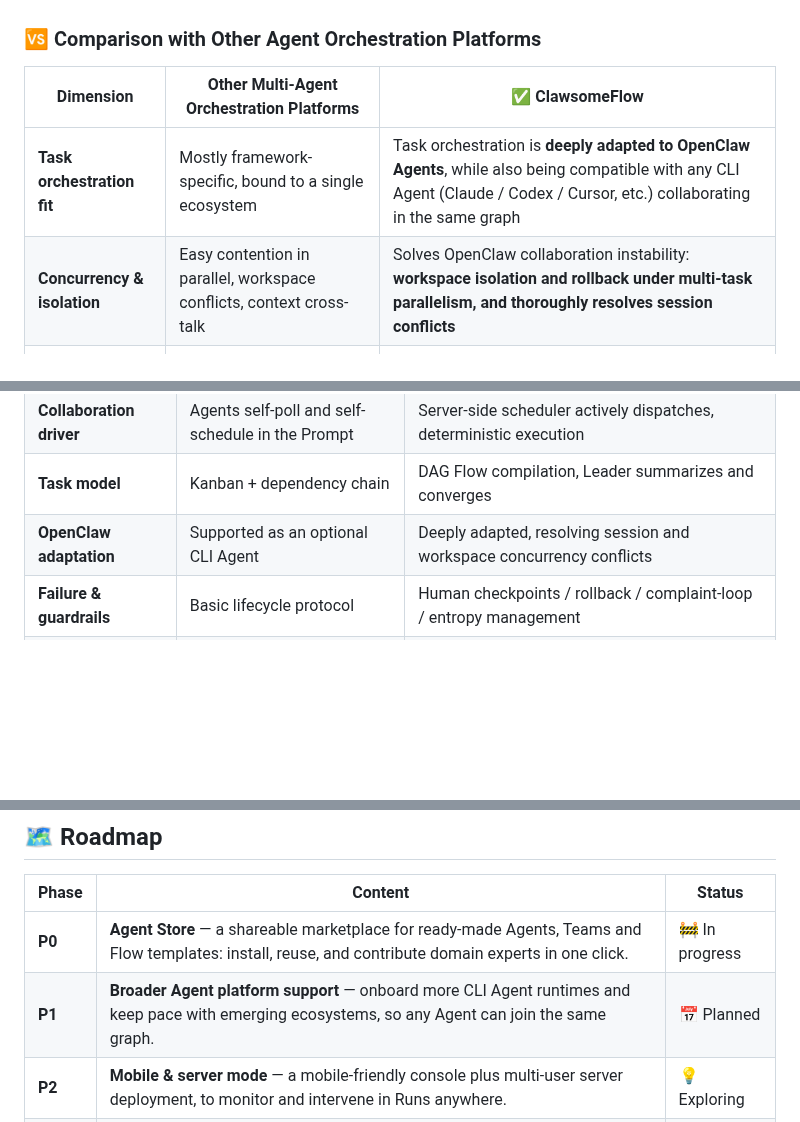
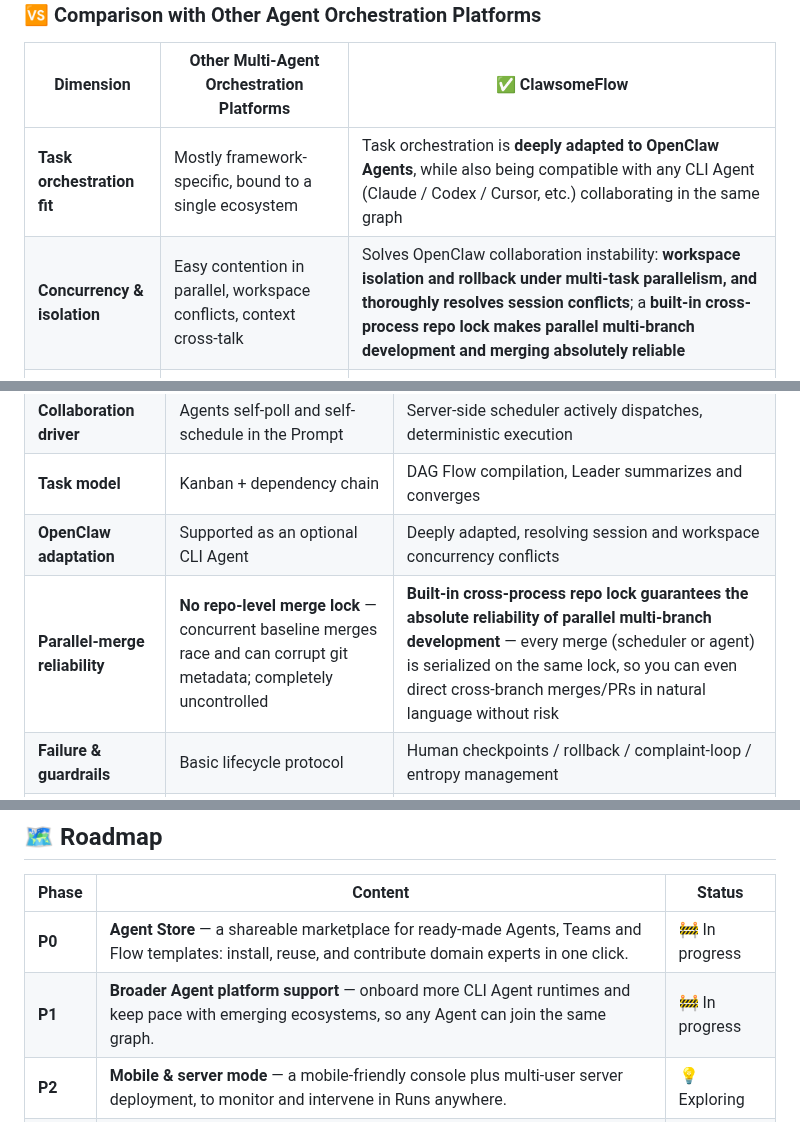
Before and after one commit to revalue-coding/ClawsomeFlow, a Markdown page: readme.md, 3 parts joined by grey strips. GitHub-like rendering; blank space fills up the shorter version.

```diff
--- a/readme.md
+++ b/readme.md
@@ -123,7 +143,7 @@ ClawsomeFlow's approach is direct: **migrate coordination from natural language
 | Dimension | Other Multi-Agent Orchestration Platforms | ✅ ClawsomeFlow |
 |---|---|---|
 | **Task orchestration fit** | Mostly framework-specific, bound to a single ecosystem | Task orchestration is **deeply adapted to OpenClaw Agents**, while also being compatible with any CLI Agent (Claude / Codex / Cursor, etc.) collaborating in the same graph |
-| **Concurrency & isolation** | Easy contention in parallel, workspace conflicts, context cross-talk | Solves OpenClaw collaboration instability: **workspace isolation and rollback under multi-task parallelism, and thoroughly resolves session conflicts** |
+| **Concurrency & isolation** | Easy contention in parallel, workspace conflicts, context cross-talk | Solves OpenClaw collaboration instability: **workspace isolation and rollback under multi-task parallelism, and thoroughly resolves session conflicts**; a **built-in cross-process repo lock makes parallel multi-branch development and merging absolutely reliable** |
 | **Control approach** | Pure Prompt self-scheduling (black box) or pure code (heavy) | **AI combined with precise orchestration**: get everything done in natural language while the scheduler precisely controls behavior (dispatch / retry / timeout / abort) |
 | **Engineering harness** | Generally missing; failures rely on Agent improvisation | **Harness engineering**: human checkpoints, rollbackable results, complaint-loop mechanism, periodic entropy management |
 | **Failure recovery** | Relies on Agent self-healing, uncertain outcome | Clear retry / skip / abort strategies, recovery paths folded into a standard state machine |
@@ -147,6 +167,7 @@ ClawsomeFlow is built on top of **ClawTeam**.
 | **Collaboration driver** | Agents self-poll and self-schedule in the Prompt | Server-side scheduler actively dispatches, deterministic execution |
 | **Task model** | Kanban + dependency chain | DAG Flow compilation, Leader summarizes and converges |
 | **OpenClaw adaptation** | Supported as an optional CLI Agent | Deeply adapted, resolving session and workspace concurrency conflicts |
+| **Parallel-merge reliability** | **No repo-level merge lock** — concurrent baseline merges race and can corrupt git metadata; completely uncontrolled | **Built-in cross-process repo lock guarantees the absolute reliability of parallel multi-branch development** — every merge (scheduler or agent) is serialized on the same lock, so you can even direct cross-branch merges/PRs in natural language without risk |
 | **Failure & guardrails** | Basic lifecycle protocol | Human checkpoints / rollback / complaint-loop / entropy management |
 | **Skill configuration** | Requires extra skill setup on the Agent platform | No extra skill configuration needed, works out of the box |
 | **Persistent specialist members** | Swarm intelligence can't flexibly schedule persistent, platform-managed agents | Create persistent members with their own expertise and continuous self-learning on **Hermes / OpenClaw / Claude Code** and more, then invoke them on demand |
@@ -261,7 +282,7 @@ bash scripts/stop-contributor.sh
 | Phase | Content | Status |
 |---|---|---|
 | **P0** | **Agent Store** — a shareable marketplace for ready-made Agents, Teams and Flow templates: install, reuse, and contribute domain experts in one click. | 🚧 In progress |
-| **P1** | **Broader Agent platform support** — onboard more CLI Agent runtimes and keep pace with emerging ecosystems, so any Agent can join the same graph. | 📅 Planned |
+| **P1** | **Broader Agent platform support** — onboard more CLI Agent runtimes and keep pace with emerging ecosystems, so any Agent can join the same graph. | 🚧 In progress |
 | **P2** | **Mobile & server mode** — a mobile-friendly console plus multi-user server deployment, to monitor and intervene in Runs anywhere. | 💡 Exploring |
 | **P3** | **Cloud & SSH Agents** — drive Agents on remote / cloud hosts over SSH, scaling collaboration beyond a single machine. | 💡 Exploring |
 
```
Also changed, not shown: other parts of readme.md (+24 -4 lines), readme.zh.md (+28 -7 lines), docs/assets/flow-orchestration-overview.png (added), docs/assets/flow-runtime-collab-cn.png (added), docs/assets/flow-runtime-collab-en.png (added), 15 other files.
